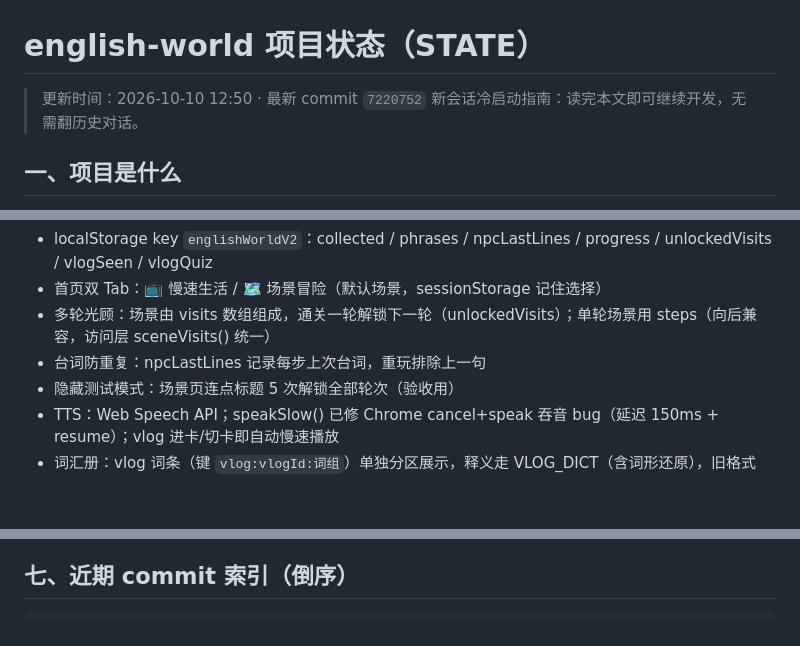
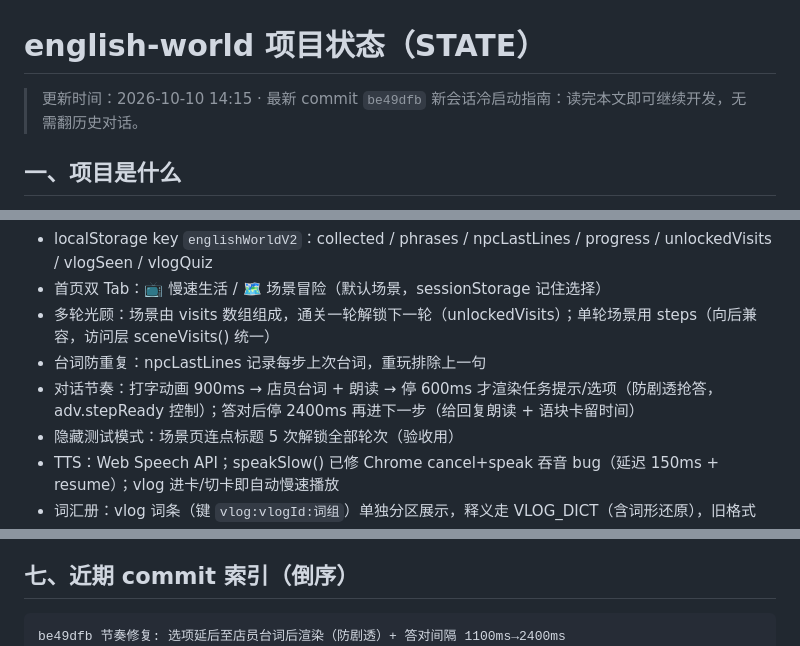
Before and after one commit to bigbensworld/english-world, a Markdown page: STATE.md, 3 parts joined by grey strips. Rendered like a GitHub page; blank space fills up the shorter version.

Commit message:
文档: STATE.md 更新节奏修复

````diff
--- a/STATE.md
+++ b/STATE.md
@@ -1,6 +1,6 @@
 # english-world 项目状态（STATE）
 
-> 更新时间：2026-10-10 12:50 · 最新 commit `7220752`
+> 更新时间：2026-10-10 14:15 · 最新 commit `be49dfb`
 > 新会话冷启动指南：读完本文即可继续开发，无需翻历史对话。
 
 ## 一、项目是什么
@@ -36,6 +36,7 @@
 - 首页双 Tab：📺 慢速生活 / 🗺️ 场景冒险（默认场景，sessionStorage 记住选择）
 - 多轮光顾：场景由 visits 数组组成，通关一轮解锁下一轮（unlockedVisits）；单轮场景用 steps（向后兼容，访问层 sceneVisits() 统一）
 - 台词防重复：npcLastLines 记录每步上次台词，重玩排除上一句
+- 对话节奏：打字动画 900ms → 店员台词 + 朗读 → 停 600ms 才渲染任务提示/选项（防剧透抢答，adv.stepReady 控制）；答对后停 2400ms 再进下一步（给回复朗读 + 语块卡留时间）
 - 隐藏测试模式：场景页连点标题 5 次解锁全部轮次（验收用）
 - TTS：Web Speech API；speakSlow() 已修 Chrome cancel+speak 吞音 bug（延迟 150ms + resume）；vlog 进卡/切卡即自动慢速播放
 - 词汇册：vlog 词条（键 `vlog:vlogId:词组`）单独分区展示，释义走 VLOG_DICT（含词形还原），旧格式（true）兼容
@@ -101,6 +102,7 @@ env -u http_proxy -u https_proxy -u HTTP_PROXY -u HTTPS_PROXY -u ALL_PROXY -u al
 ## 七、近期 commit 索引（倒序）
 
 ```
+be49dfb 节奏修复: 选项延后至店员台词后渲染（防剧透）+ 答对间隔 1100ms→2400ms
 7220752 内容扩展: 新增酒店场景（入住/退房/投诉房间 3 轮光顾，15 词条）
 a4ae963 文档: STATE.md commit 索引同步 rebase 后 hash
 46d0d5a 文档: STATE.md 更新（超市多轮化完成）
````
